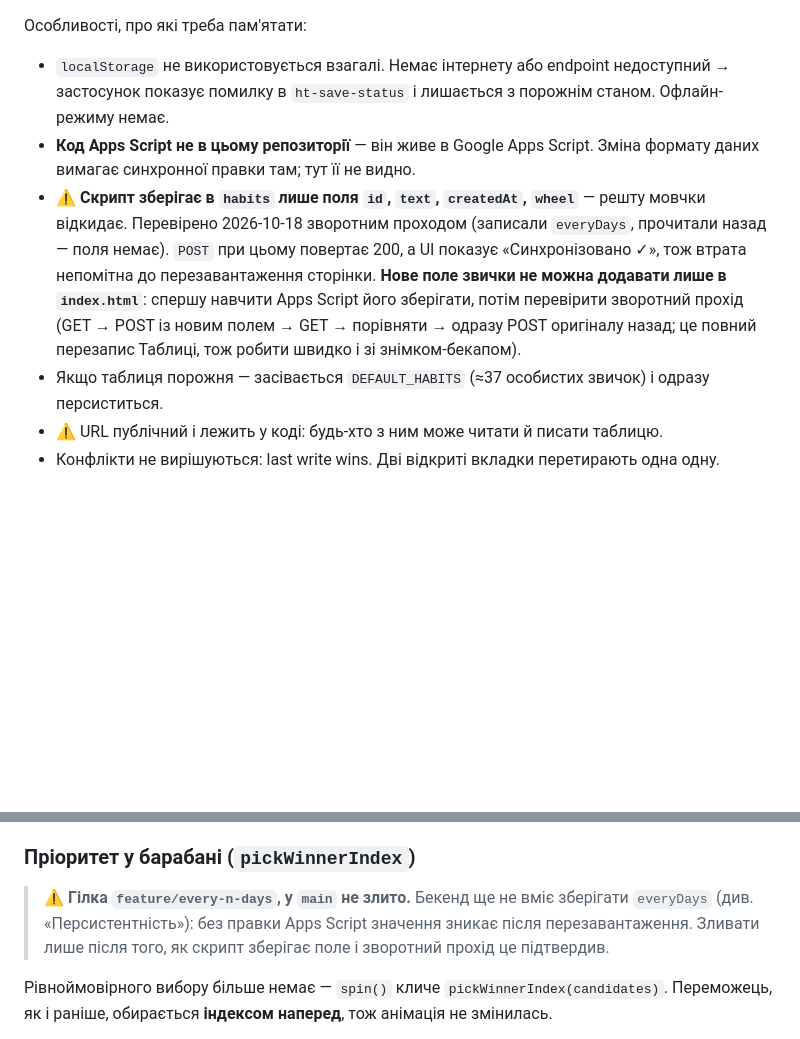
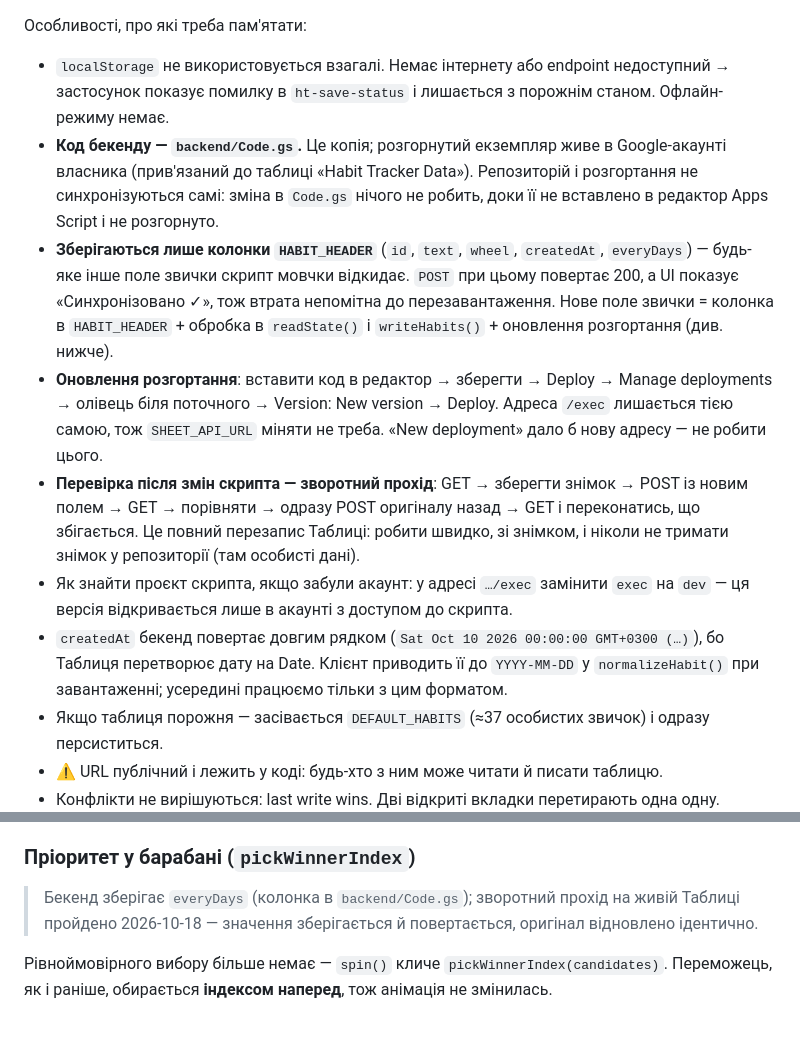
Before and after one commit to kazmirchuk96/habit-tracker, a Markdown page: CLAUDE.md, 2 parts joined by grey strips. GitHub-like rendering; blank space fills up the shorter version.

Commit message:
Document the backend deployment and that everyDays now persists
The Apps Script now stores everyDays (verified with a live round trip that
restored the sheet byte-identical). Replace the stale warnings with how the
backend is kept in backend/Code.gs, how to redeploy without changing the URL,
how to verify a script change, and how to find the owning account.

Co-Authored-By: Claude Sonnet 5.5 <noreply@anthropic.com>

```diff
--- a/CLAUDE.md
+++ b/CLAUDE.md
@@ -47,16 +47,28 @@ open index.html
 - `localStorage` не використовується взагалі. Немає інтернету або endpoint
   недоступний → застосунок показує помилку в `ht-save-status` і лишається з
   порожнім станом. Офлайн-режиму немає.
-- **Код Apps Script не в цьому репозиторії** — він живе в Google Apps Script.
-  Зміна формату даних вимагає синхронної правки там; тут її не видно.
-- ⚠️ **Скрипт зберігає в `habits` лише поля `id`, `text`, `createdAt`, `wheel`** —
-  решту мовчки відкидає. Перевірено 2026-10-18 зворотним проходом (записали
-  `everyDays`, прочитали назад — поля немає). `POST` при цьому повертає 200, а UI
-  показує «Синхронізовано ✓», тож втрата непомітна до перезавантаження сторінки.
-  **Нове поле звички не можна додавати лише в `index.html`**: спершу навчити
-  Apps Script його зберігати, потім перевірити зворотний прохід (GET → POST із
-  новим полем → GET → порівняти → одразу POST оригіналу назад; це повний
-  перезапис Таблиці, тож робити швидко і зі знімком-бекапом).
+- **Код бекенду — `backend/Code.gs`.** Це копія; розгорнутий екземпляр живе в
+  Google-акаунті власника (прив'язаний до таблиці «Habit Tracker Data»). Репозиторій
+  і розгортання не синхронізуються самі: зміна в `Code.gs` нічого не робить, доки її
+  не вставлено в редактор Apps Script і не розгорнуто.
+- **Зберігаються лише колонки `HABIT_HEADER`** (`id`, `text`, `wheel`, `createdAt`,
+  `everyDays`) — будь-яке інше поле звички скрипт мовчки відкидає. `POST` при цьому
+  повертає 200, а UI показує «Синхронізовано ✓», тож втрата непомітна до
+  перезавантаження. Нове поле звички = колонка в `HABIT_HEADER` + обробка в
+  `readState()` і `writeHabits()` + оновлення розгортання (див. нижче).
+- **Оновлення розгортання**: вставити код в редактор → зберегти → Deploy → Manage
+  deployments → олівець біля поточного → Version: New version → Deploy. Адреса
+  `/exec` лишається тією самою, тож `SHEET_API_URL` міняти не треба. «New
+  deployment» дало б нову адресу — не робити цього.
+- **Перевірка після змін скрипта — зворотний прохід**: GET → зберегти знімок → POST із
+  новим полем → GET → порівняти → одразу POST оригіналу назад → GET і переконатись,
+  що збігається. Це повний перезапис Таблиці: робити швидко, зі знімком, і ніколи не
+  тримати знімок у репозиторії (там особисті дані).
+- Як знайти проєкт скрипта, якщо забули акаунт: у адресі `…/exec` замінити `exec` на
+  `dev` — ця версія відкривається лише в акаунті з доступом до скрипта.
+- `createdAt` бекенд повертає довгим рядком (`Sat Oct 10 2026 00:00:00 GMT+0300 (…)`),
+  бо Таблиця перетворює дату на Date. Клієнт приводить її до `YYYY-MM-DD` у
+  `normalizeHabit()` при завантаженні; усередині працюємо тільки з цим форматом.
 - Якщо таблиця порожня — засівається `DEFAULT_HABITS` (≈37 особистих звичок) і
   одразу персиститься.
 - ⚠️ URL публічний і лежить у коді: будь-хто з ним може читати й писати таблицю.
@@ -153,10 +165,9 @@ wheelQueue: [habitId]                          // черга «обрано за
 
 ### Пріоритет у барабані (`pickWinnerIndex`)
 
-> ⚠️ **Гілка `feature/every-n-days`, у `main` не злито.** Бекенд ще не вміє
-> зберігати `everyDays` (див. «Персистентність»): без правки Apps Script значення
-> зникає після перезавантаження. Зливати лише після того, як скрипт зберігає поле
-> і зворотний прохід це підтвердив.
+> Бекенд зберігає `everyDays` (колонка в `backend/Code.gs`); зворотний прохід на живій
+> Таблиці пройдено 2026-10-18 — значення зберігається й повертається, оригінал
+> відновлено ідентично.
 
 Рівноймовірного вибору більше немає — `spin()` кличе `pickWinnerIndex(candidates)`.
 Переможець, як і раніше, обирається **індексом наперед**, тож анімація не змінилась.
```
